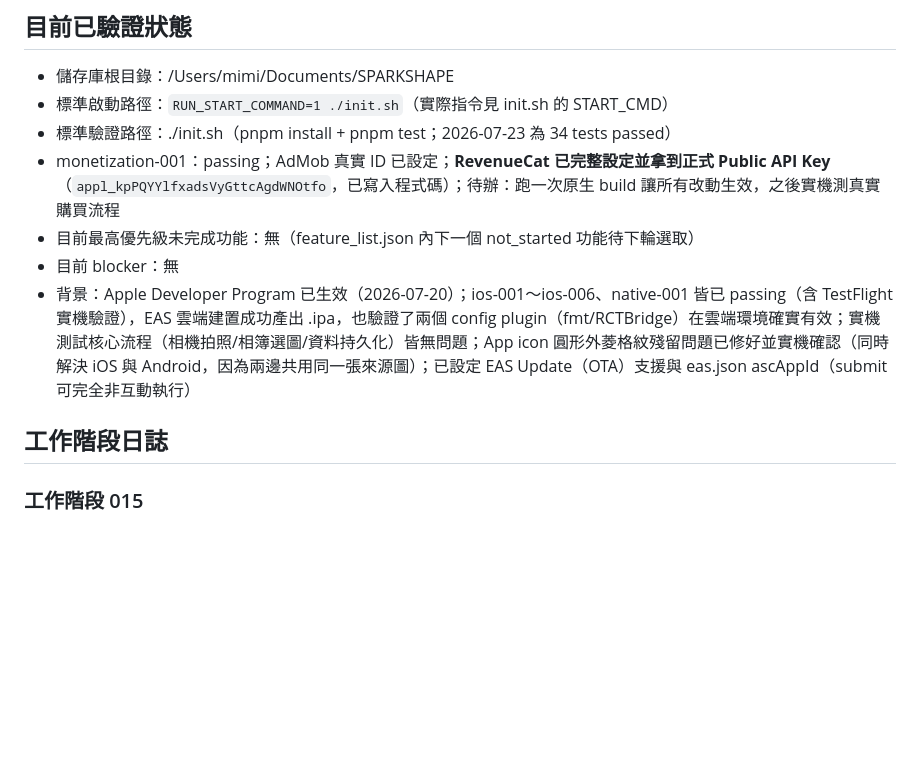
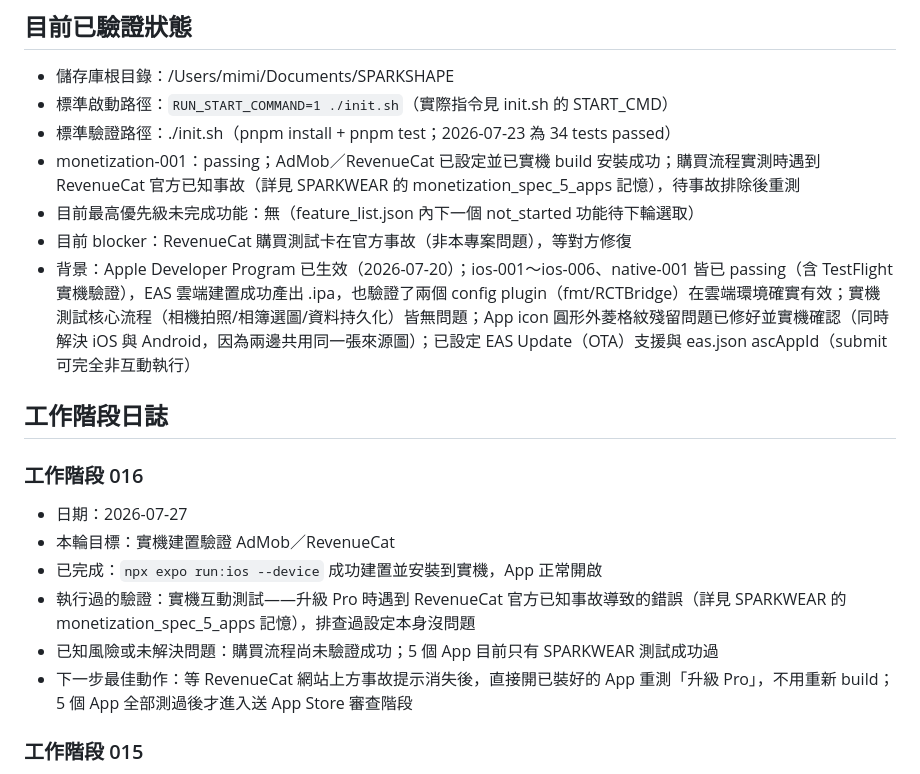
Before and after one commit to mimichild/SPARKSHAPE, a Markdown page: claude-progress.md, the part around the change. Rendered like a GitHub page; blank space fills up the shorter version.

Commit message:
docs: 記錄實機建置成功，購買流程測試卡在 RevenueCat 官方事故

```diff
--- a/claude-progress.md
+++ b/claude-progress.md
@@ -9,12 +9,21 @@
 - 儲存庫根目錄：/Users/mimi/Documents/SPARKSHAPE
 - 標準啟動路徑：`RUN_START_COMMAND=1 ./init.sh`（實際指令見 init.sh 的 START_CMD）
 - 標準驗證路徑：./init.sh（pnpm install + pnpm test；2026-07-23 為 34 tests passed）
-- monetization-001：passing；AdMob 真實 ID 已設定；**RevenueCat 已完整設定並拿到正式 Public API Key**（`appl_kpPQYYlfxadsVyGttcAgdWNOtfo`，已寫入程式碼）；待辦：跑一次原生 build 讓所有改動生效，之後實機測真實購買流程
+- monetization-001：passing；AdMob／RevenueCat 已設定並已實機 build 安裝成功；購買流程實測時遇到 RevenueCat 官方已知事故（詳見 SPARKWEAR 的 monetization_spec_5_apps 記憶），待事故排除後重測
 - 目前最高優先級未完成功能：無（feature_list.json 內下一個 not_started 功能待下輪選取）
-- 目前 blocker：無
+- 目前 blocker：RevenueCat 購買測試卡在官方事故（非本專案問題），等對方修復
 - 背景：Apple Developer Program 已生效（2026-07-20）；ios-001～ios-006、native-001 皆已 passing（含 TestFlight 實機驗證），EAS 雲端建置成功產出 .ipa，也驗證了兩個 config plugin（fmt/RCTBridge）在雲端環境確實有效；實機測試核心流程（相機拍照/相簿選圖/資料持久化）皆無問題；App icon 圓形外菱格紋殘留問題已修好並實機確認（同時解決 iOS 與 Android，因為兩邊共用同一張來源圖）；已設定 EAS Update（OTA）支援與 eas.json ascAppId（submit 可完全非互動執行）
 
 ## 工作階段日誌
+
+### 工作階段 016
+
+- 日期：2026-07-27
+- 本輪目標：實機建置驗證 AdMob／RevenueCat
+- 已完成：`npx expo run:ios --device` 成功建置並安裝到實機，App 正常開啟
+- 執行過的驗證：實機互動測試——升級 Pro 時遇到 RevenueCat 官方已知事故導致的錯誤（詳見 SPARKWEAR 的 monetization_spec_5_apps 記憶），排查過設定本身沒問題
+- 已知風險或未解決問題：購買流程尚未驗證成功；5 個 App 目前只有 SPARKWEAR 測試成功過
+- 下一步最佳動作：等 RevenueCat 網站上方事故提示消失後，直接開已裝好的 App 重測「升級 Pro」，不用重新 build；5 個 App 全部測過後才進入送 App Store 審查階段
 
 ### 工作階段 015
 
```
